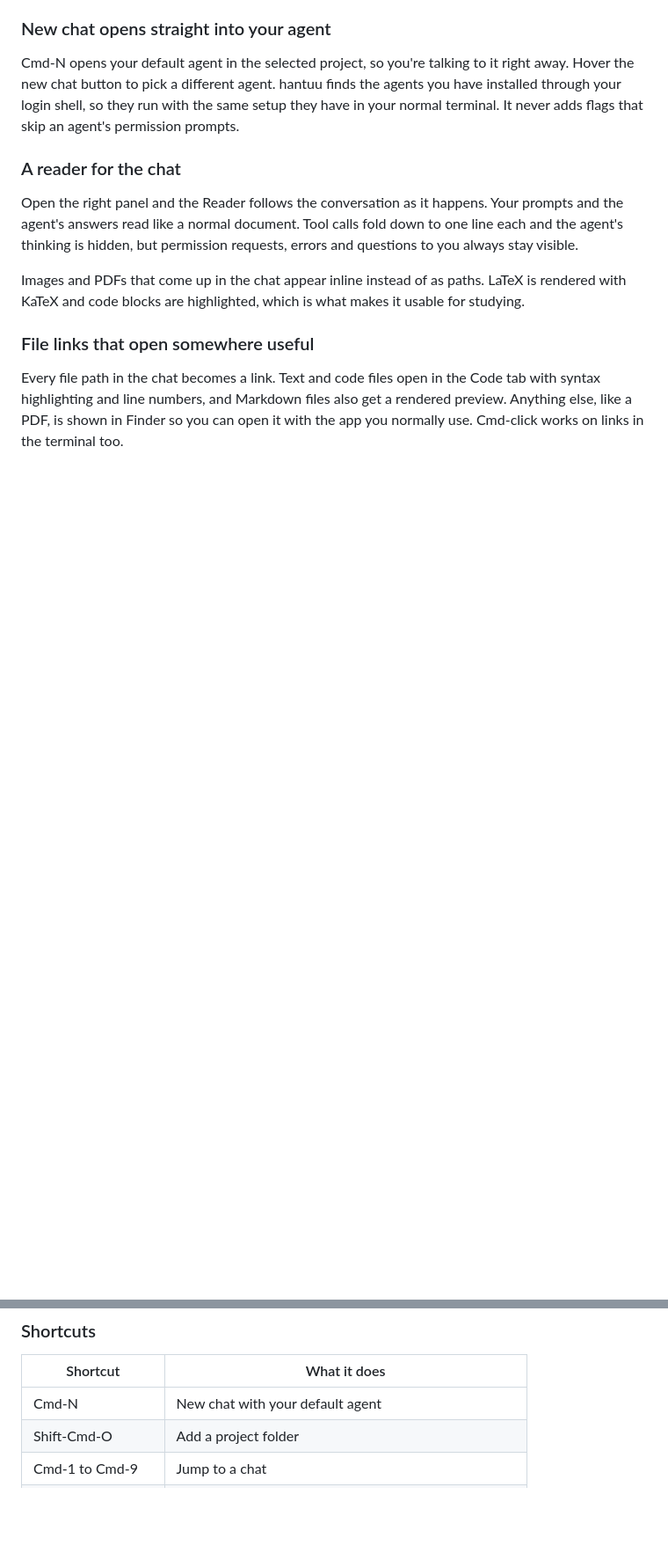
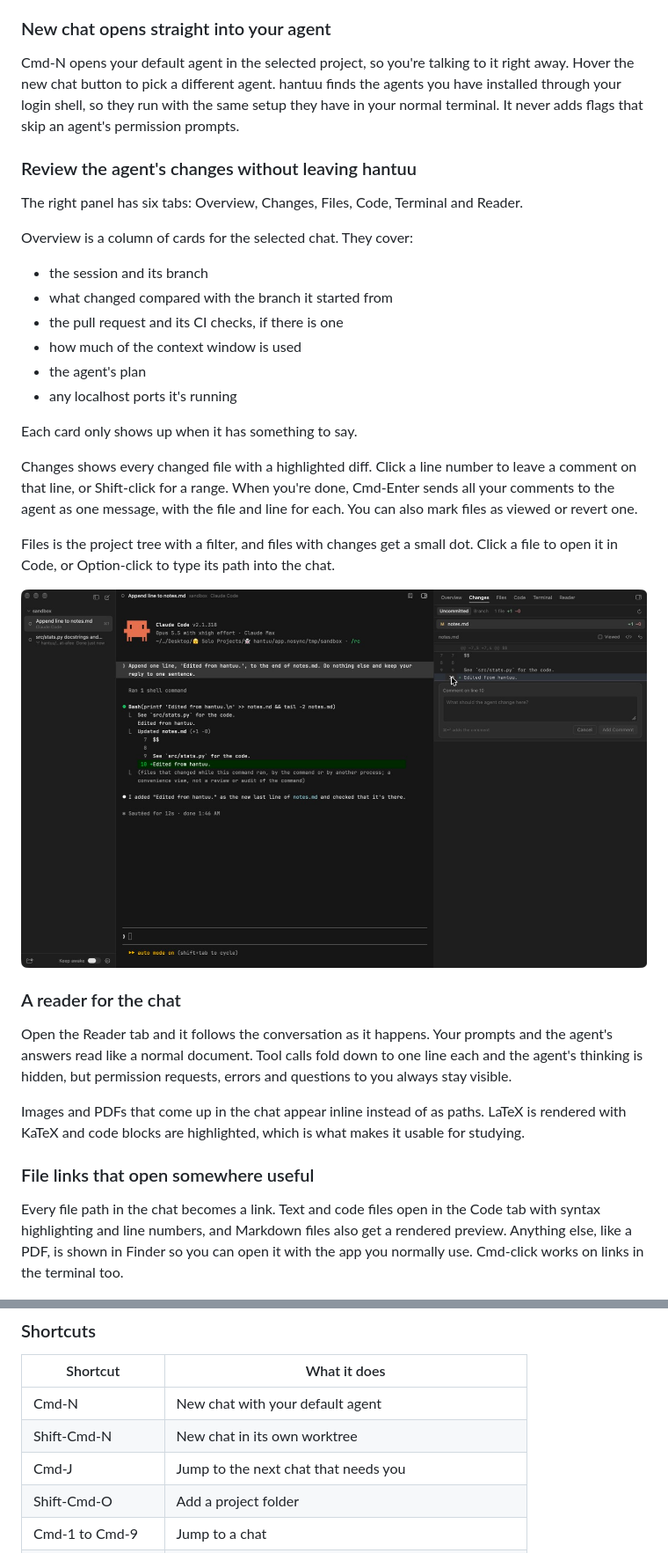
Before and after one commit to weilun1910/hantuu, a Markdown page: README.md, 2 parts joined by grey strips. Shown at 88% size. Drawn GitHub-style; pictures changed too: docs/screenshots/changes-comment.jpg (added); blank space fills up the shorter version.

```diff
--- a/README.md
+++ b/README.md
@@ -31,9 +57,29 @@ Add a project folder and its chats show up underneath it. Each chat has a small
 
 Cmd-N opens your default agent in the selected project, so you're talking to it right away. Hover the new chat button to pick a different agent. hantuu finds the agents you have installed through your login shell, so they run with the same setup they have in your normal terminal. It never adds flags that skip an agent's permission prompts.
 
+### Review the agent's changes without leaving hantuu
+
+The right panel has six tabs: Overview, Changes, Files, Code, Terminal and Reader.
+
+Overview is a column of cards for the selected chat. They cover:
+- the session and its branch
+- what changed compared with the branch it started from
+- the pull request and its CI checks, if there is one
+- how much of the context window is used
+- the agent's plan
+- any localhost ports it's running
+
+Each card only shows up when it has something to say.
+
+Changes shows every changed file with a highlighted diff. Click a line number to leave a comment on that line, or Shift-click for a range. When you're done, Cmd-Enter sends all your comments to the agent as one message, with the file and line for each. You can also mark files as viewed or revert one.
+
+Files is the project tree with a filter, and files with changes get a small dot. Click a file to open it in Code, or Option-click to type its path into the chat.
+
+![The Changes tab with a diff and a comment box open on a line](docs/screenshots/changes-comment.jpg)
+
 ### A reader for the chat
 
-Open the right panel and the Reader follows the conversation as it happens. Your prompts and the agent's answers read like a normal document. Tool calls fold down to one line each and the agent's thinking is hidden, but permission requests, errors and questions to you always stay visible.
+Open the Reader tab and it follows the conversation as it happens. Your prompts and the agent's answers read like a normal document. Tool calls fold down to one line each and the agent's thinking is hidden, but permission requests, errors and questions to you always stay visible.
 
 Images and PDFs that come up in the chat appear inline instead of as paths. LaTeX is rendered with KaTeX and code blocks are highlighted, which is what makes it usable for studying.
 
@@ -89,6 +135,8 @@ scripts/run.sh --data-dir "$PWD/tmp/appdata"
 | Shortcut | What it does |
 | --- | --- |
 | Cmd-N | New chat with your default agent |
+| Shift-Cmd-N | New chat in its own worktree |
+| Cmd-J | Jump to the next chat that needs you |
 | Shift-Cmd-O | Add a project folder |
 | Cmd-1 to Cmd-9 | Jump to a chat |
 | Option-Cmd-0 | Show or hide the right panel |
```
Also changed, not shown: other parts of README.md (+32 -3 lines), docs/screenshots/status-and-overview.jpg (added).
